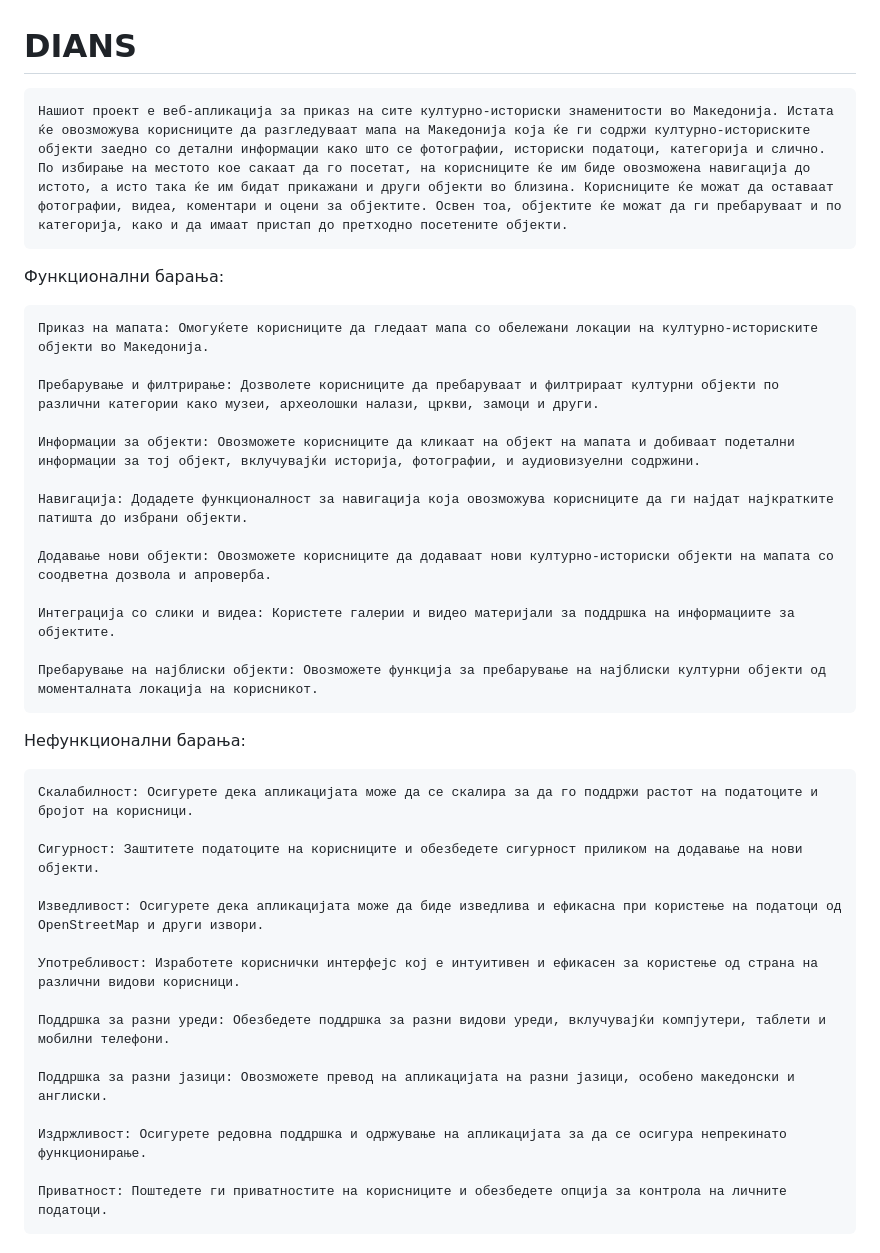
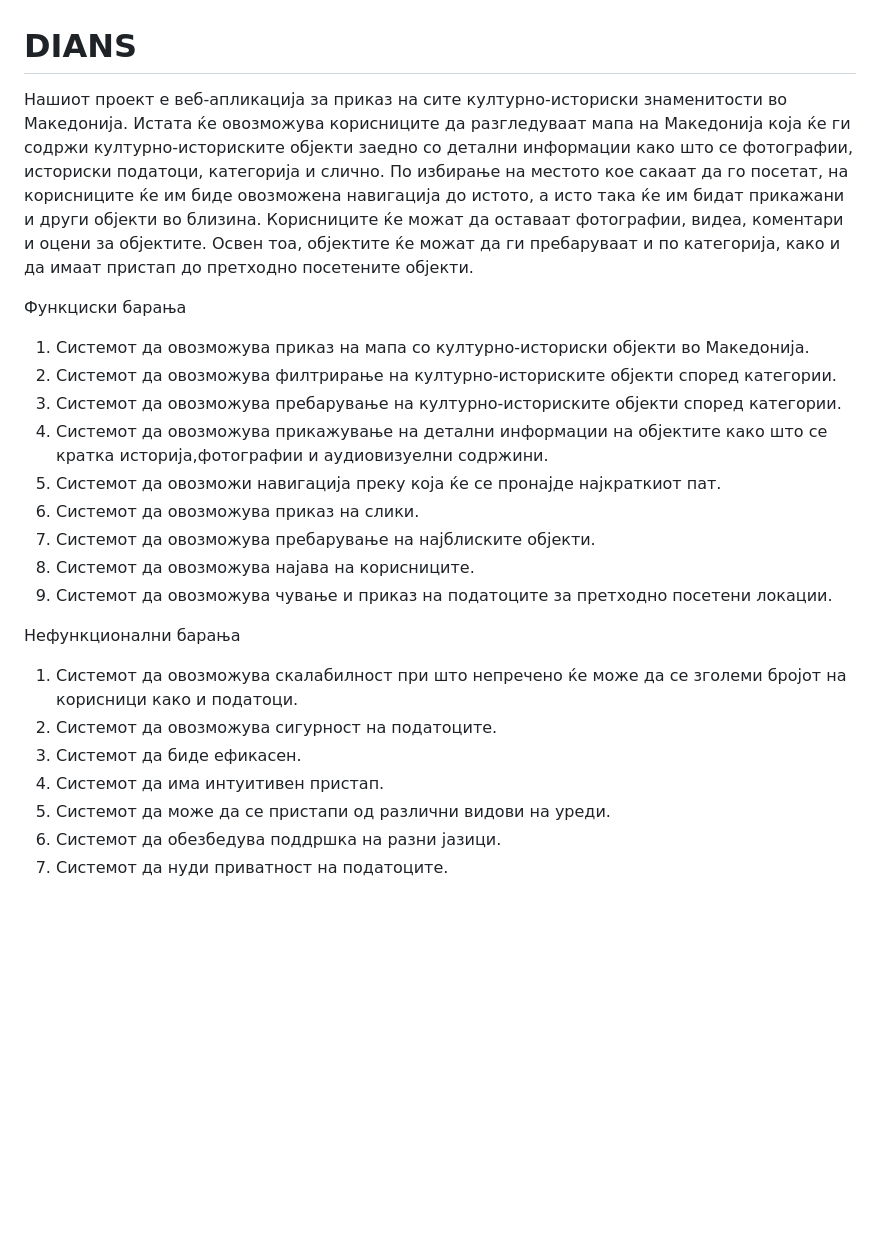
Before and after one commit to TheHidden1/DIANS, a Markdown page: README.md, the part around the change. GitHub-like rendering; blank space fills up the shorter version.

```diff
--- a/README.md
+++ b/README.md
@@ -1,37 +1,23 @@
 # DIANS
 
-    Нашиот проект е веб-апликација за приказ на сите културно-историски знаменитости во Македонија. Истата ќе овозможува корисниците да разгледуваат мапа на Македонија која ќе ги содржи културно-историските објекти заедно со детални информации како што се фотографии, историски податоци, категорија и слично. По избирање на местото кое сакаат да го посетат, на корисниците ќе им биде овозможена навигација до истото, а исто така ќе им бидат прикажани и други објекти во близина. Корисниците ќе можат да оставаат фотографии, видеа, коментари и оцени за објектите. Освен тоа, објектите ќе можат да ги пребаруваат и по категорија, како и да имаат пристап до претходно посетените објекти.
+   Нашиот проект е веб-апликација за приказ на сите културно-историски знаменитости во Македонија. Истата ќе овозможува корисниците да разгледуваат мапа на Македонија која ќе ги содржи културно-историските објекти заедно со детални информации како што се фотографии, историски податоци, категорија и слично. По избирање на местото кое сакаат да го посетат, на корисниците ќе им биде овозможена навигација до истото, а исто така ќе им бидат прикажани и други објекти во близина. Корисниците ќе можат да оставаат фотографии, видеа, коментари и оцени за објектите. Освен тоа, објектите ќе можат да ги пребаруваат и по категорија, како и да имаат пристап до претходно посетените објекти.
 
-Функционални барања:
+Функциски барања
+1. Системот да овозможува приказ на мапа со културно-историски објекти во Македонија.
+2. Системот да овозможува филтрирање на културно-историските објекти според категории.
+3. Системот да овозможува пребарување на културно-историските објекти според категории.
+4. Системот да овозможува прикажување на детални информации на објектите како што се кратка историја,фотографии и аудиовизуелни содржини.
+5. Системот да овозможи навигација преку која ќе се пронајде најкраткиот пат.
+6. Системот да овозможува приказ на слики.
+7. Системот да овозможува пребарување на најблиските објекти.
+8. Системот да овозможува најава на корисниците.
+9. Системот да овозможува чување и приказ на податоците за претходно посетени локации.
 
-    Приказ на мапата: Омогуќете корисниците да гледаат мапа со обележани локации на културно-историските објекти во Македонија.
-
-    Пребарување и филтрирање: Дозволете корисниците да пребаруваат и филтрираат културни објекти по различни категории како музеи, археолошки налази, цркви, замоци и други.
-
-    Информации за објекти: Овозможете корисниците да кликаат на објект на мапата и добиваат подетални информации за тој објект, вклучувајќи историја, фотографии, и аудиовизуелни содржини.
-
-    Навигација: Додадете функционалност за навигација која овозможува корисниците да ги најдат најкратките патишта до избрани објекти.
-
-    Додавање нови објекти: Овозможете корисниците да додаваат нови културно-историски објекти на мапата со соодветна дозвола и апроверба.
-
-    Интеграција со слики и видеа: Користете галерии и видео материјали за поддршка на информациите за објектите.
-
-    Пребарување на најблиски објекти: Овозможете функција за пребарување на најблиски културни објекти од моменталната локација на корисникот.
-
-Нефункционални барања:
-
-    Скалабилност: Осигурете дека апликацијата може да се скалира за да го поддржи растот на податоците и бројот на корисници.
-
-    Сигурност: Заштитете податоците на корисниците и обезбедете сигурност приликом на додавање на нови објекти.
-
-    Изведливост: Осигурете дека апликацијата може да биде изведлива и ефикасна при користење на податоци од OpenStreetMap и други извори.
-
-    Употребливост: Изработете кориснички интерфејс кој е интуитивен и ефикасен за користење од страна на различни видови корисници.
-
-    Поддршка за разни уреди: Обезбедете поддршка за разни видови уреди, вклучувајќи компјутери, таблети и мобилни телефони.
-
-    Поддршка за разни јазици: Овозможете превод на апликацијата на разни јазици, особено македонски и англиски.
-
-    Издржливост: Осигурете редовна поддршка и одржување на апликацијата за да се осигура непрекинато функционирање.
-
-    Приватност: Поштедете ги приватностите на корисниците и обезбедете опција за контрола на личните податоци.
+Нефункционални барања
+1. Системот да овозможува скалабилност при што непречено ќе може да се зголеми бројот на корисници како и податоци.
+2. Системот да овозможува  сигурност на податоците.
+3. Системот да биде ефикасен.
+4. Системот да има интуитивен пристап.
+5. Системот да може да се пристапи од различни видови на уреди.
+6. Системот да обезбедува поддршка на разни јазици.
+7. Системот да нуди приватност на податоците.
```
